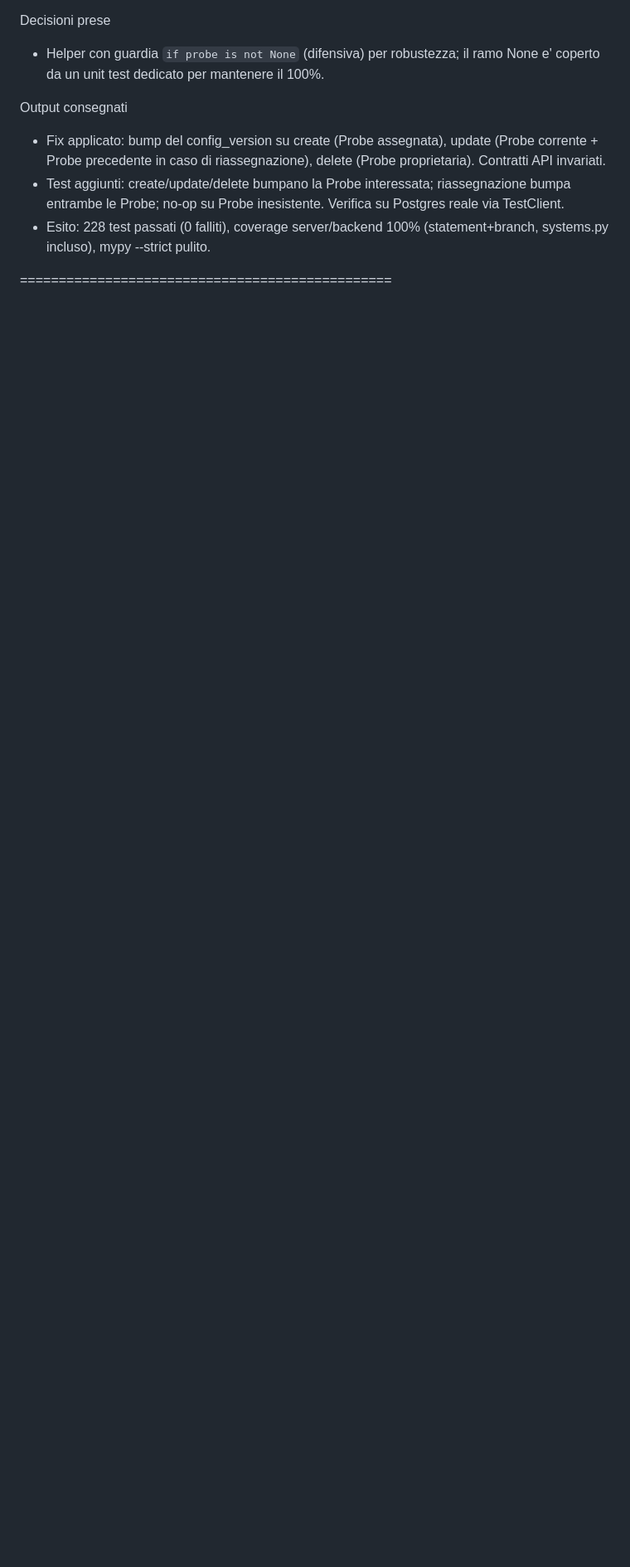
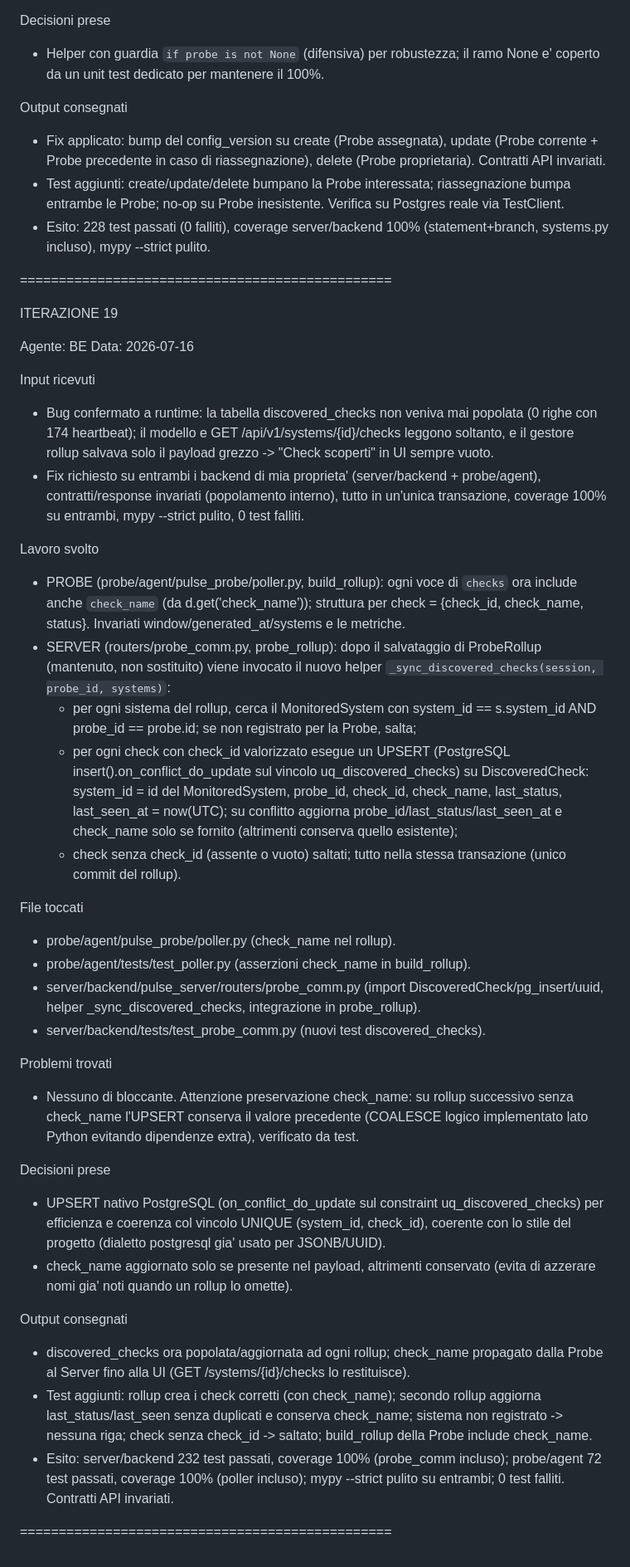
Before and after one commit to dspeziale/Pulse, a Markdown page: DIARIO.md, the part around the change. Shown at 83% size. Drawn GitHub-style; blank space fills up the shorter version.

Commit message:
Fix BE: popolamento discovered_checks dal rollup (+ check_name nel rollup Probe)
- Probe: build_rollup include check_id, check_name, status
- Server: probe_rollup fa upsert su discovered_checks (match system_id+probe_id)
- 'Check scoperti' ora popolati: verificato 6 check (app/consumer/cpu/database/disk/memory)
- Coverage 100% server+probe, mypy strict

Co-Authored-By: Claude Opus 4.8 (1M context) <noreply@anthropic.com>

```diff
--- a/DIARIO.md
+++ b/DIARIO.md
@@ -725,3 +725,39 @@ Output consegnati
 - Esito: 228 test passati (0 falliti), coverage server/backend 100% (statement+branch, systems.py incluso), mypy --strict pulito.
 
 ================================================
+
+ITERAZIONE 19
+
+Agente: BE
+Data: 2026-07-16
+
+Input ricevuti
+- Bug confermato a runtime: la tabella discovered_checks non veniva mai popolata (0 righe con 174 heartbeat); il modello e GET /api/v1/systems/{id}/checks leggono soltanto, e il gestore rollup salvava solo il payload grezzo -> "Check scoperti" in UI sempre vuoto.
+- Fix richiesto su entrambi i backend di mia proprieta' (server/backend + probe/agent), contratti/response invariati (popolamento interno), tutto in un'unica transazione, coverage 100% su entrambi, mypy --strict pulito, 0 test falliti.
+
+Lavoro svolto
+- PROBE (probe/agent/pulse_probe/poller.py, build_rollup): ogni voce di `checks` ora include anche `check_name` (da d.get('check_name')); struttura per check = {check_id, check_name, status}. Invariati window/generated_at/systems e le metriche.
+- SERVER (routers/probe_comm.py, probe_rollup): dopo il salvataggio di ProbeRollup (mantenuto, non sostituito) viene invocato il nuovo helper `_sync_discovered_checks(session, probe_id, systems)`:
+  - per ogni sistema del rollup, cerca il MonitoredSystem con system_id == s.system_id AND probe_id == probe.id; se non registrato per la Probe, salta;
+  - per ogni check con check_id valorizzato esegue un UPSERT (PostgreSQL insert().on_conflict_do_update sul vincolo uq_discovered_checks) su DiscoveredCheck: system_id = id del MonitoredSystem, probe_id, check_id, check_name, last_status, last_seen_at = now(UTC); su conflitto aggiorna probe_id/last_status/last_seen_at e check_name solo se fornito (altrimenti conserva quello esistente);
+  - check senza check_id (assente o vuoto) saltati; tutto nella stessa transazione (unico commit del rollup).
+
+File toccati
+- probe/agent/pulse_probe/poller.py (check_name nel rollup).
+- probe/agent/tests/test_poller.py (asserzioni check_name in build_rollup).
+- server/backend/pulse_server/routers/probe_comm.py (import DiscoveredCheck/pg_insert/uuid, helper _sync_discovered_checks, integrazione in probe_rollup).
+- server/backend/tests/test_probe_comm.py (nuovi test discovered_checks).
+
+Problemi trovati
+- Nessuno di bloccante. Attenzione preservazione check_name: su rollup successivo senza check_name l'UPSERT conserva il valore precedente (COALESCE logico implementato lato Python evitando dipendenze extra), verificato da test.
+
+Decisioni prese
+- UPSERT nativo PostgreSQL (on_conflict_do_update sul constraint uq_discovered_checks) per efficienza e coerenza col vincolo UNIQUE (system_id, check_id), coerente con lo stile del progetto (dialetto postgresql gia' usato per JSONB/UUID).
+- check_name aggiornato solo se presente nel payload, altrimenti conservato (evita di azzerare nomi gia' noti quando un rollup lo omette).
+
+Output consegnati
+- discovered_checks ora popolata/aggiornata ad ogni rollup; check_name propagato dalla Probe al Server fino alla UI (GET /systems/{id}/checks lo restituisce).
+- Test aggiunti: rollup crea i check corretti (con check_name); secondo rollup aggiorna last_status/last_seen senza duplicati e conserva check_name; sistema non registrato -> nessuna riga; check senza check_id -> saltato; build_rollup della Probe include check_name.
+- Esito: server/backend 232 test passati, coverage 100% (probe_comm incluso); probe/agent 72 test passati, coverage 100% (poller incluso); mypy --strict pulito su entrambi; 0 test falliti. Contratti API invariati.
+
+================================================
```
